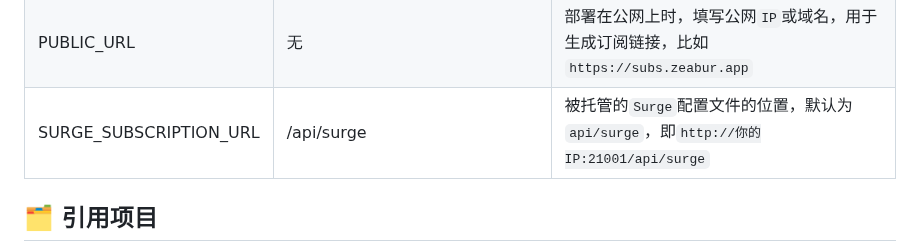
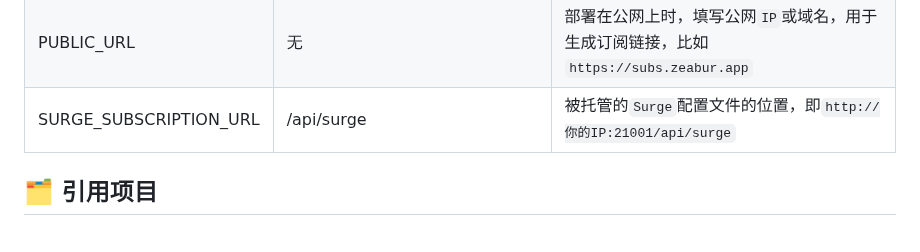
Before and after one commit to vvbbnn00/WARP-Clash-API, a Markdown page: README.md, the part around the change. Drawn GitHub-style.

Commit message:
chore: update doc

```diff
--- a/README.md
+++ b/README.md
@@ -87,7 +87,7 @@ python3 app.py optimize
 | DELAY_THRESHOLD    | 500                               | 延迟阈值，超过该阈值的`IP`将被剔除                                                                 |
 | PROXY_POOL_URL     | `https://getproxy.bzpl.tech/get/` | IP代理池地址，用于刷取`WARP+`流量，您可以自行搭建，参照[proxy_pool](https://github.com/jhao104/proxy_pool) |
 | PUBLIC_URL         | 无                                 | 部署在公网上时，填写公网`IP`或域名，用于生成订阅链接，比如 `https://subs.zeabur.app`                           |
-| SURGE_SUBSCRIPTION_URL | /api/surge                     | 被托管的`Surge`配置文件的位置，默认为`api/surge`，即`http://你的IP:21001/api/surge` |
+| SURGE_SUBSCRIPTION_URL | /api/surge                     | 被托管的`Surge`配置文件的位置，即`http://你的IP:21001/api/surge` |
 
 ## 🗂️ 引用项目
 
```
